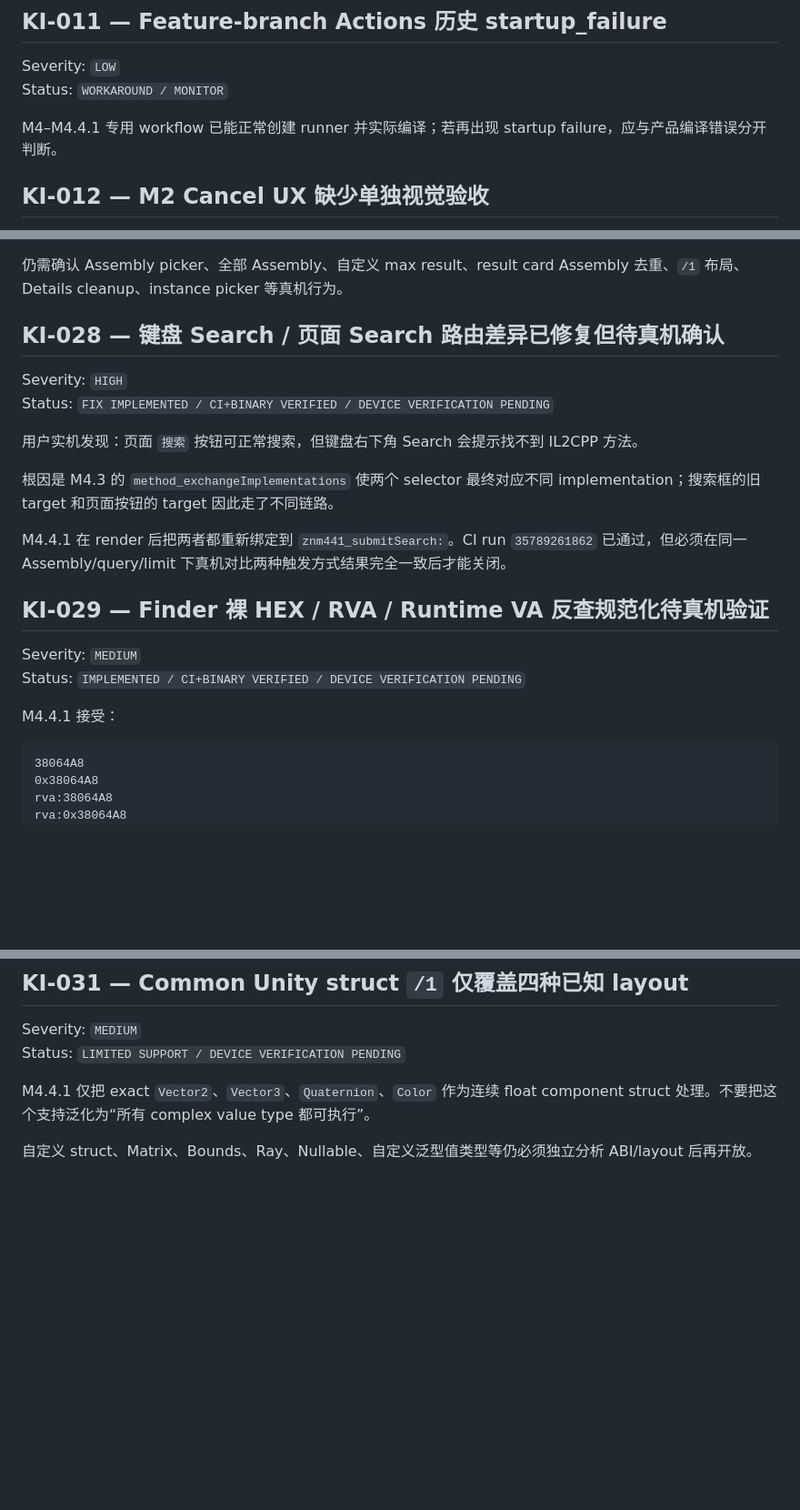
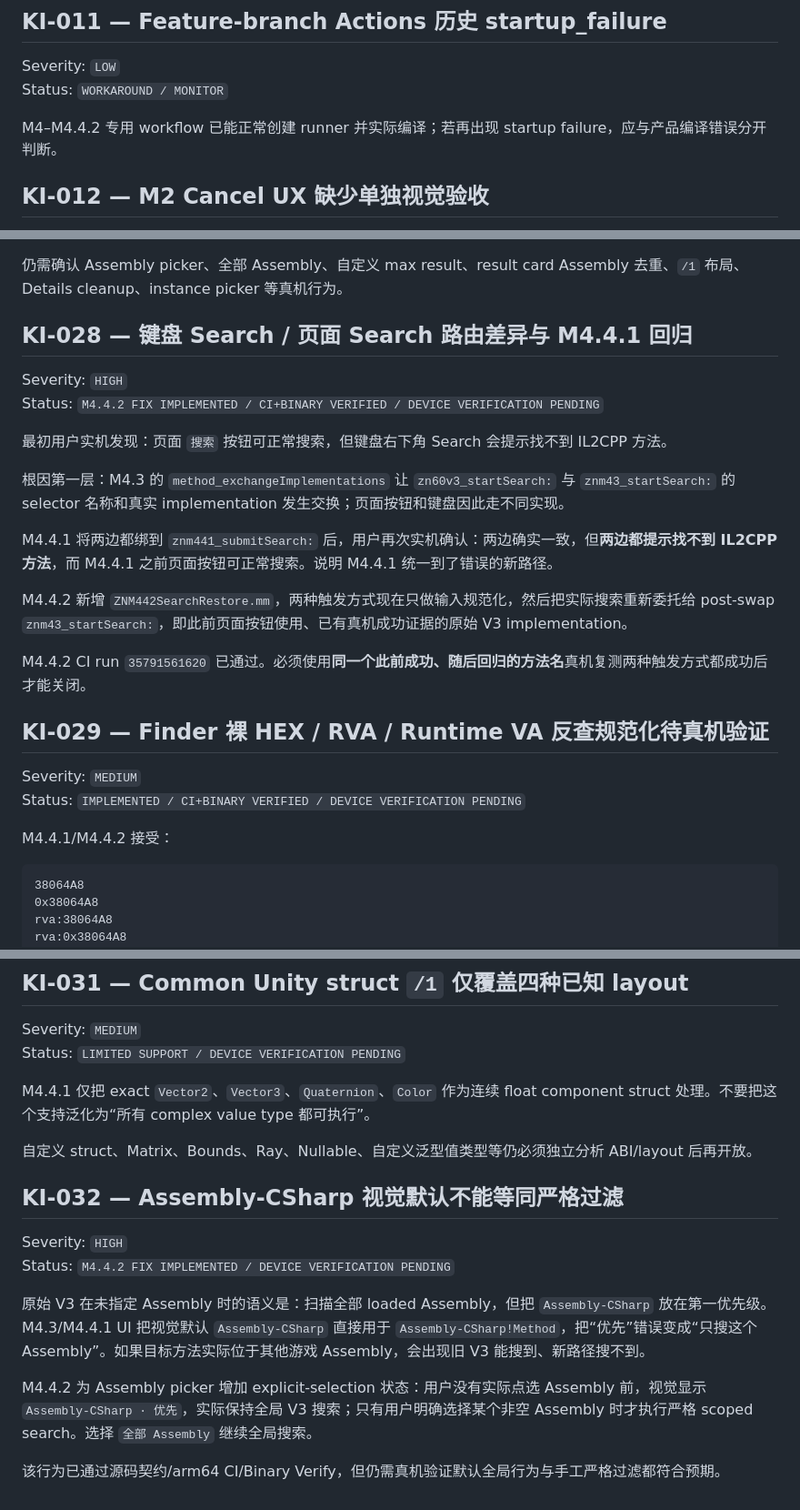
Before and after one commit to a7987083/UnitXP_SP3-Moonstone, a Markdown page: KNOWN_ISSUES.md, 3 parts joined by grey strips. Shown at 91% size. Rendered like a GitHub page; blank space fills up the shorter version.

Commit message:
docs: record M4.4.2 search regression and Assembly semantics

````diff
--- a/KNOWN_ISSUES.md
+++ b/KNOWN_ISSUES.md
@@ -77,7 +77,7 @@ Status: `OPEN / PRE-SEAL CLEANUP`
 Severity: `LOW`
 Status: `WORKAROUND / MONITOR`
 
-M4–M4.4.1 专用 workflow 已能正常创建 runner 并实际编译；若再出现 startup failure，应与产品编译错误分开判断。
+M4–M4.4.2 专用 workflow 已能正常创建 runner 并实际编译；若再出现 startup failure，应与产品编译错误分开判断。
 
 ## KI-012 — M2 Cancel UX 缺少单独视觉验收
 
@@ -210,23 +210,27 @@ Status: `DEVICE VERIFICATION PENDING`
 
 仍需确认 Assembly picker、全部 Assembly、自定义 max result、result card Assembly 去重、`/1` 布局、Details cleanup、instance picker 等真机行为。
 
-## KI-028 — 键盘 Search / 页面 Search 路由差异已修复但待真机确认
+## KI-028 — 键盘 Search / 页面 Search 路由差异与 M4.4.1 回归
 
 Severity: `HIGH`
-Status: `FIX IMPLEMENTED / CI+BINARY VERIFIED / DEVICE VERIFICATION PENDING`
+Status: `M4.4.2 FIX IMPLEMENTED / CI+BINARY VERIFIED / DEVICE VERIFICATION PENDING`
 
-用户实机发现：页面 `搜索` 按钮可正常搜索，但键盘右下角 Search 会提示找不到 IL2CPP 方法。
+最初用户实机发现：页面 `搜索` 按钮可正常搜索，但键盘右下角 Search 会提示找不到 IL2CPP 方法。
 
-根因是 M4.3 的 `method_exchangeImplementations` 使两个 selector 最终对应不同 implementation；搜索框的旧 target 和页面按钮的 target 因此走了不同链路。
+根因第一层：M4.3 的 `method_exchangeImplementations` 让 `zn60v3_startSearch:` 与 `znm43_startSearch:` 的 selector 名称和真实 implementation 发生交换；页面按钮和键盘因此走不同实现。
 
-M4.4.1 在 render 后把两者都重新绑定到 `znm441_submitSearch:`。CI run `35789261862` 已通过，但必须在同一 Assembly/query/limit 下真机对比两种触发方式结果完全一致后才能关闭。
+M4.4.1 将两边都绑到 `znm441_submitSearch:` 后，用户再次实机确认：两边确实一致，但**两边都提示找不到 IL2CPP 方法**，而 M4.4.1 之前页面按钮可正常搜索。说明 M4.4.1 统一到了错误的新路径。
+
+M4.4.2 新增 `ZNM442SearchRestore.mm`，两种触发方式现在只做输入规范化，然后把实际搜索重新委托给 post-swap `znm43_startSearch:`，即此前页面按钮使用、已有真机成功证据的原始 V3 implementation。
+
+M4.4.2 CI run `35791561620` 已通过。必须使用**同一个此前成功、随后回归的方法名**真机复测两种触发方式都成功后才能关闭。
 
 ## KI-029 — Finder 裸 HEX / RVA / Runtime VA 反查规范化待真机验证
 
 Severity: `MEDIUM`
 Status: `IMPLEMENTED / CI+BINARY VERIFIED / DEVICE VERIFICATION PENDING`
 
-M4.4.1 接受：
+M4.4.1/M4.4.2 接受：
 
 ```text
 38064A8
@@ -255,3 +259,14 @@ Status: `LIMITED SUPPORT / DEVICE VERIFICATION PENDING`
 M4.4.1 仅把 exact `Vector2`、`Vector3`、`Quaternion`、`Color` 作为连续 float component struct 处理。不要把这个支持泛化为“所有 complex value type 都可执行”。
 
 自定义 struct、Matrix、Bounds、Ray、Nullable、自定义泛型值类型等仍必须独立分析 ABI/layout 后再开放。
+
+## KI-032 — Assembly-CSharp 视觉默认不能等同严格过滤
+
+Severity: `HIGH`
+Status: `M4.4.2 FIX IMPLEMENTED / DEVICE VERIFICATION PENDING`
+
+原始 V3 在未指定 Assembly 时的语义是：扫描全部 loaded Assembly，但把 `Assembly-CSharp` 放在第一优先级。M4.3/M4.4.1 UI 把视觉默认 `Assembly-CSharp` 直接用于 `Assembly-CSharp!Method`，把“优先”错误变成“只搜这个 Assembly”。如果目标方法实际位于其他游戏 Assembly，会出现旧 V3 能搜到、新路径搜不到。
+
+M4.4.2 为 Assembly picker 增加 explicit-selection 状态：用户没有实际点选 Assembly 前，视觉显示 `Assembly-CSharp · 优先`，实际保持全局 V3 搜索；只有用户明确选择某个非空 Assembly 时才执行严格 scoped search。选择 `全部 Assembly` 继续全局搜索。
+
+该行为已通过源码契约/arm64 CI/Binary Verify，但仍需真机验证默认全局行为与手工严格过滤都符合预期。
````
